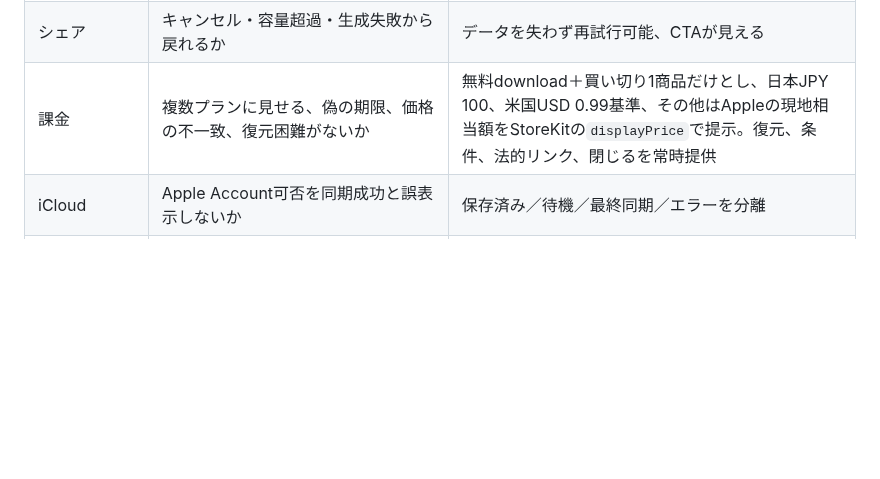
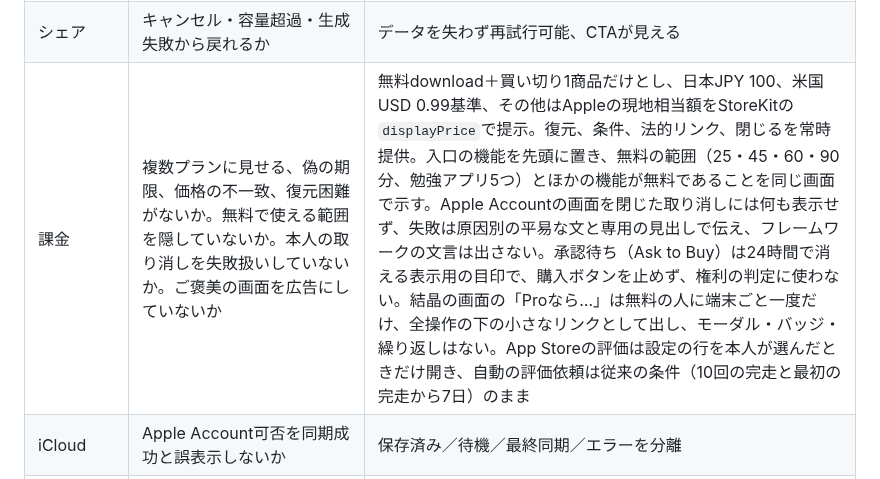
Before and after one commit to hinoshiba/pomogem, a Markdown page: Docs/EngagementArchitecture.md, the part around the change. Drawn GitHub-style; blank space fills up the shorter version.

Commit message:
State the paywall's new honesty rules in the engagement review table
The 課金 row only listed pricing, restore and legal links. The paywall
now also leads with the feature the person came for, names what stays
free, stays silent on a cancelled Apple Account prompt, words failures
in plain Japanese, keeps an Ask to Buy wait as a 24-hour display hint
that never gates the buy button, offers the fusion sheet's month-label
link once per device, and opens App Store reviews only from a row the
person picks while the automatic prompt keeps its 10 completions / 7
days gate. Record those as the checks future changes are held to.

Co-Authored-By: Claude Opus 5.5 <noreply@anthropic.com>

```diff
--- a/Docs/EngagementArchitecture.md
+++ b/Docs/EngagementArchitecture.md
@@ -406,7 +406,7 @@ achievement stones = 0g
 | 再訪 | 休んだ人へ罪悪感や失効を示し、一般通知で繰り返し追わないか | 任意・編集可能・無効化可能な本人作成if-then cueと「記録はそのまま」の再開文言 |
 | レア演出 | Reduce Motionだけで不確実報酬を拒否できたことにしていないか。未選択を標準扱いしていないか | 初回に同格の`抽選しない / 控えめ / 標準`から明示選択。未選択と抽選しない設定ではRNGと保証進行を止めても、履歴・質量・融合・共有・成果に不利益を与えない |
 | シェア | キャンセル・容量超過・生成失敗から戻れるか | データを失わず再試行可能、CTAが見える |
-| 課金 | 複数プランに見せる、偽の期限、価格の不一致、復元困難がないか | 無料download＋買い切り1商品だけとし、日本JPY 100、米国USD 0.99基準、その他はAppleの現地相当額をStoreKitの`displayPrice`で提示。復元、条件、法的リンク、閉じるを常時提供 |
+| 課金 | 複数プランに見せる、偽の期限、価格の不一致、復元困難がないか。無料で使える範囲を隠していないか。本人の取り消しを失敗扱いしていないか。ご褒美の画面を広告にしていないか | 無料download＋買い切り1商品だけとし、日本JPY 100、米国USD 0.99基準、その他はAppleの現地相当額をStoreKitの`displayPrice`で提示。復元、条件、法的リンク、閉じるを常時提供。入口の機能を先頭に置き、無料の範囲（25・45・60・90分、勉強アプリ5つ）とほかの機能が無料であることを同じ画面で示す。Apple Accountの画面を閉じた取り消しには何も表示せず、失敗は原因別の平易な文と専用の見出しで伝え、フレームワークの文言は出さない。承認待ち（Ask to Buy）は24時間で消える表示用の目印で、購入ボタンを止めず、権利の判定に使わない。結晶の画面の「Proなら…」は無料の人に端末ごと一度だけ、全操作の下の小さなリンクとして出し、モーダル・バッジ・繰り返しはない。App Storeの評価は設定の行を本人が選んだときだけ開き、自動の評価依頼は従来の条件（10回の完走と最初の完走から7日）のまま |
 | iCloud | Apple Account可否を同期成功と誤表示しないか | 保存済み／待機／最終同期／エラーを分離 |
 | unsigned simulator | CloudKit entitlementのないビルドでcontainer生成時に例外終了しないか | `CKContainer`構築前にsimulator判定し、ローカル専用状態へ分岐 |
 | アクセシビリティ | AX5、VoiceOver、Reduce Motionで詰まらないか | 全主要E2Eを通す |
```
